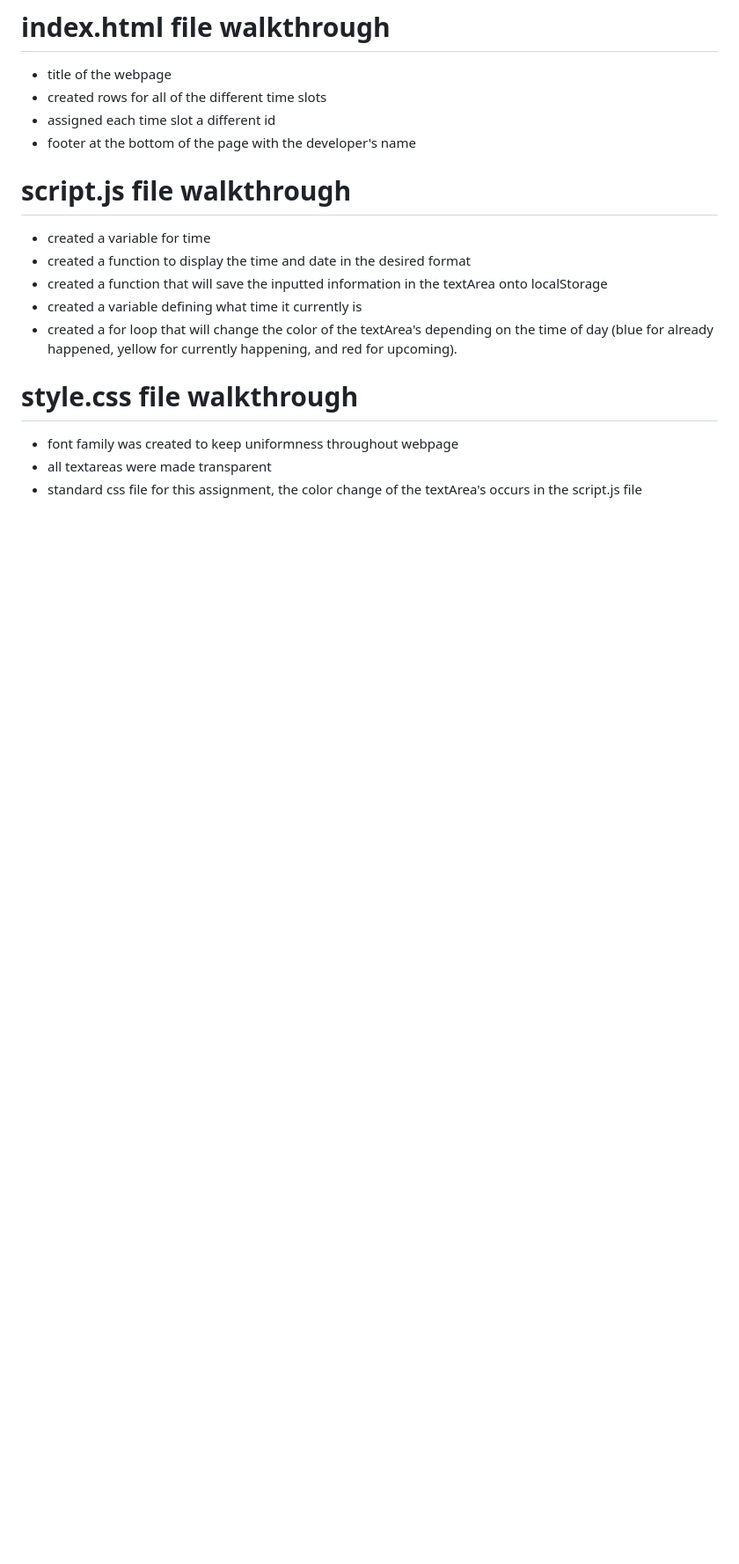
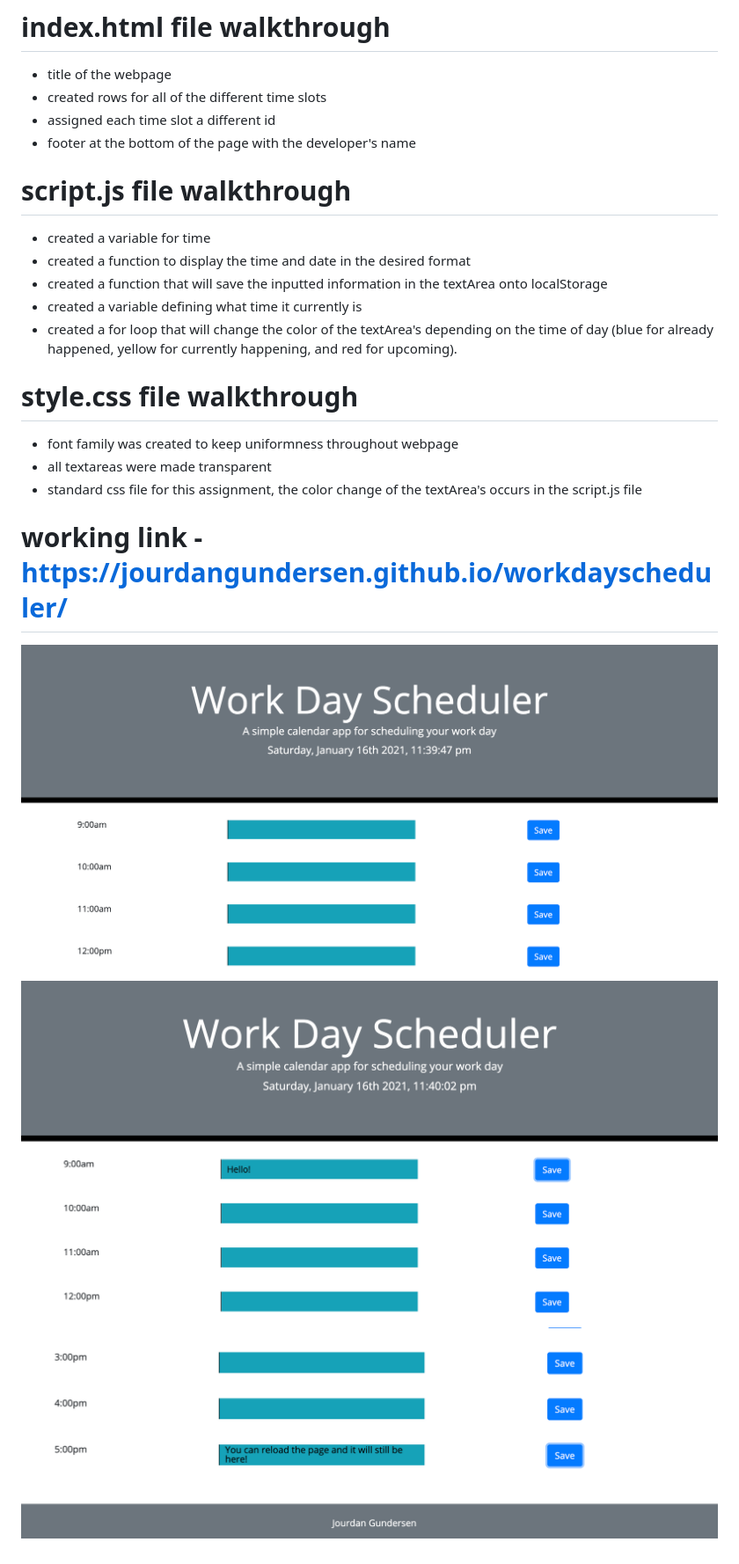
Before and after one commit to jourdangundersen/workdayscheduler, a Markdown page: README.md, the part around the change. Shown: that part at 88% size. GitHub-like rendering; pictures changed too: assets/screenshot1.png (added), assets/screenshot2.png (added), assets/screenshot3.png (added); blank space fills up the shorter version.

Commit message:
added working link to the readme and pictures of working program

```diff
--- a/README.md
+++ b/README.md
@@ -20,3 +20,9 @@
 - font family was created to keep uniformness throughout webpage
 - all textareas were made transparent
 - standard css file for this assignment, the color change of the textArea's occurs in the script.js file
+
+# working link - https://jourdangundersen.github.io/workdayscheduler/
+
+![](assets/screenshot1.png)
+![](assets/screenshot2.png)
+![](assets/screenshot3.png)
```
